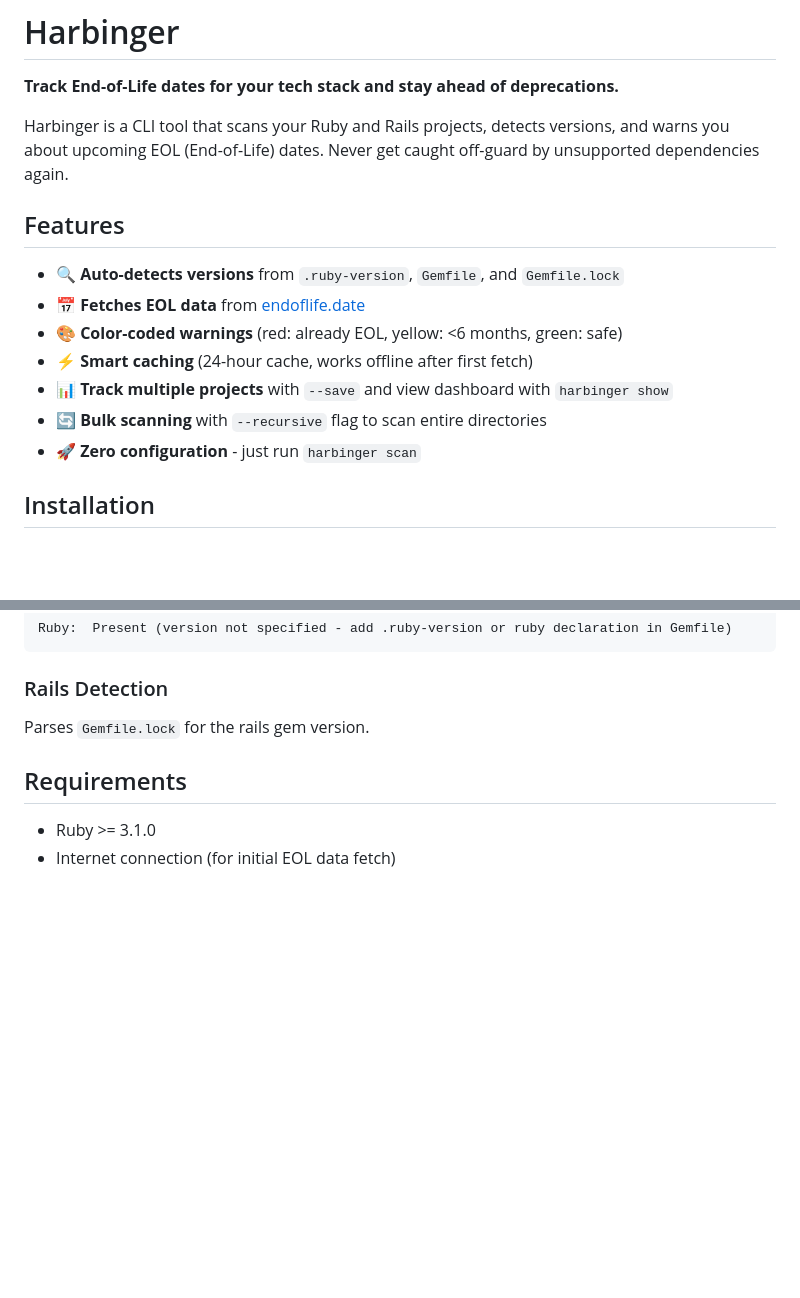
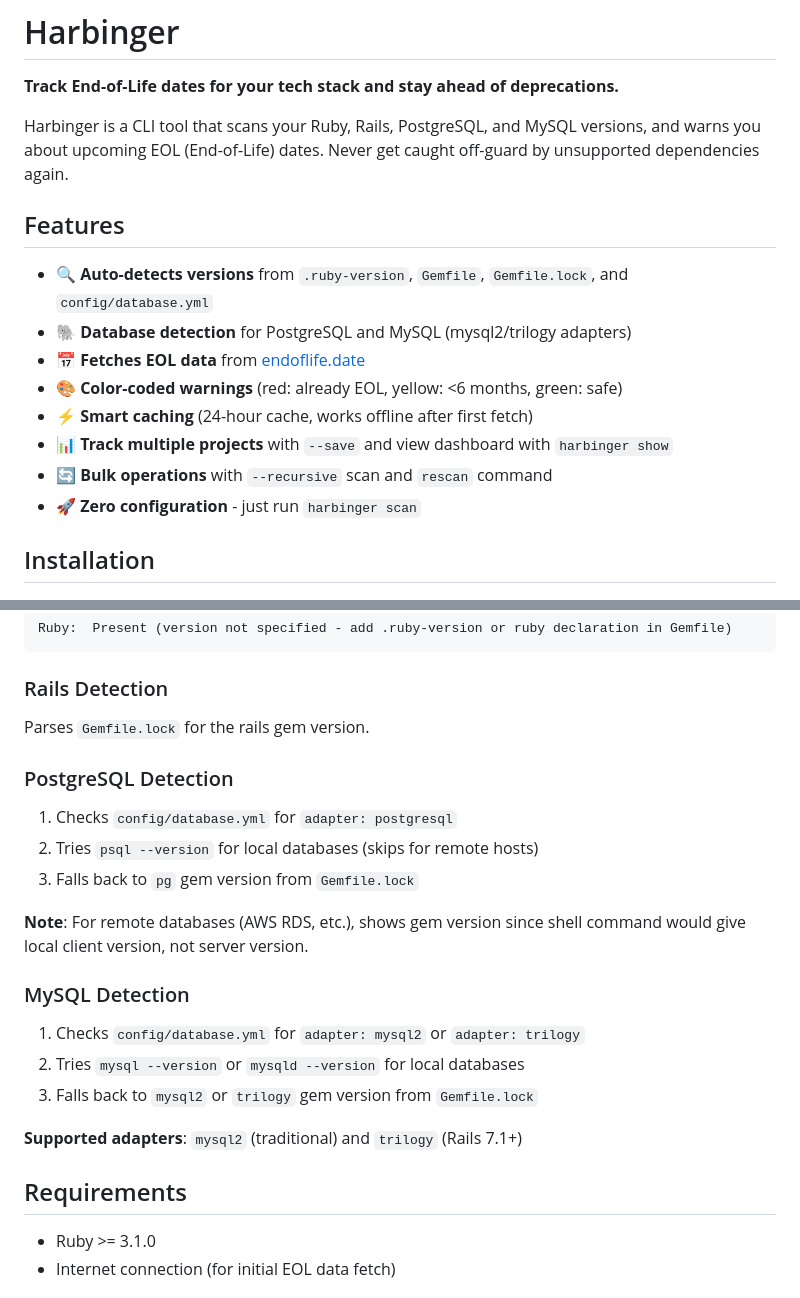
Before and after one commit to RichD/harbinger, a Markdown page: README.md, 2 parts joined by grey strips. Rendered like a GitHub page; blank space fills up the shorter version.

```diff
--- a/README.md
+++ b/README.md
@@ -2,16 +2,17 @@
 
 **Track End-of-Life dates for your tech stack and stay ahead of deprecations.**
 
-Harbinger is a CLI tool that scans your Ruby and Rails projects, detects versions, and warns you about upcoming EOL (End-of-Life) dates. Never get caught off-guard by unsupported dependencies again.
+Harbinger is a CLI tool that scans your Ruby, Rails, PostgreSQL, and MySQL versions, and warns you about upcoming EOL (End-of-Life) dates. Never get caught off-guard by unsupported dependencies again.
 
 ## Features
 
-- 🔍 **Auto-detects versions** from `.ruby-version`, `Gemfile`, and `Gemfile.lock`
+- 🔍 **Auto-detects versions** from `.ruby-version`, `Gemfile`, `Gemfile.lock`, and `config/database.yml`
+- 🐘 **Database detection** for PostgreSQL and MySQL (mysql2/trilogy adapters)
 - 📅 **Fetches EOL data** from [endoflife.date](https://endoflife.date)
 - 🎨 **Color-coded warnings** (red: already EOL, yellow: <6 months, green: safe)
 - ⚡ **Smart caching** (24-hour cache, works offline after first fetch)
 - 📊 **Track multiple projects** with `--save` and view dashboard with `harbinger show`
-- 🔄 **Bulk scanning** with `--recursive` flag to scan entire directories
+- 🔄 **Bulk operations** with `--recursive` scan and `rescan` command
 - 🚀 **Zero configuration** - just run `harbinger scan`
 
 ## Installation
@@ -138,6 +156,22 @@ Ruby:  Present (version not specified - add .ruby-version or ruby declaration in
 ### Rails Detection
 
 Parses `Gemfile.lock` for the rails gem version.
+
+### PostgreSQL Detection
+
+1. Checks `config/database.yml` for `adapter: postgresql`
+2. Tries `psql --version` for local databases (skips for remote hosts)
+3. Falls back to `pg` gem version from `Gemfile.lock`
+
+**Note**: For remote databases (AWS RDS, etc.), shows gem version since shell command would give local client version, not server version.
+
+### MySQL Detection
+
+1. Checks `config/database.yml` for `adapter: mysql2` or `adapter: trilogy`
+2. Tries `mysql --version` or `mysqld --version` for local databases
+3. Falls back to `mysql2` or `trilogy` gem version from `Gemfile.lock`
+
+**Supported adapters**: `mysql2` (traditional) and `trilogy` (Rails 7.1+)
 
 ## Requirements
 
```
Also changed, not shown: other parts of README.md (+37 -20 lines).
